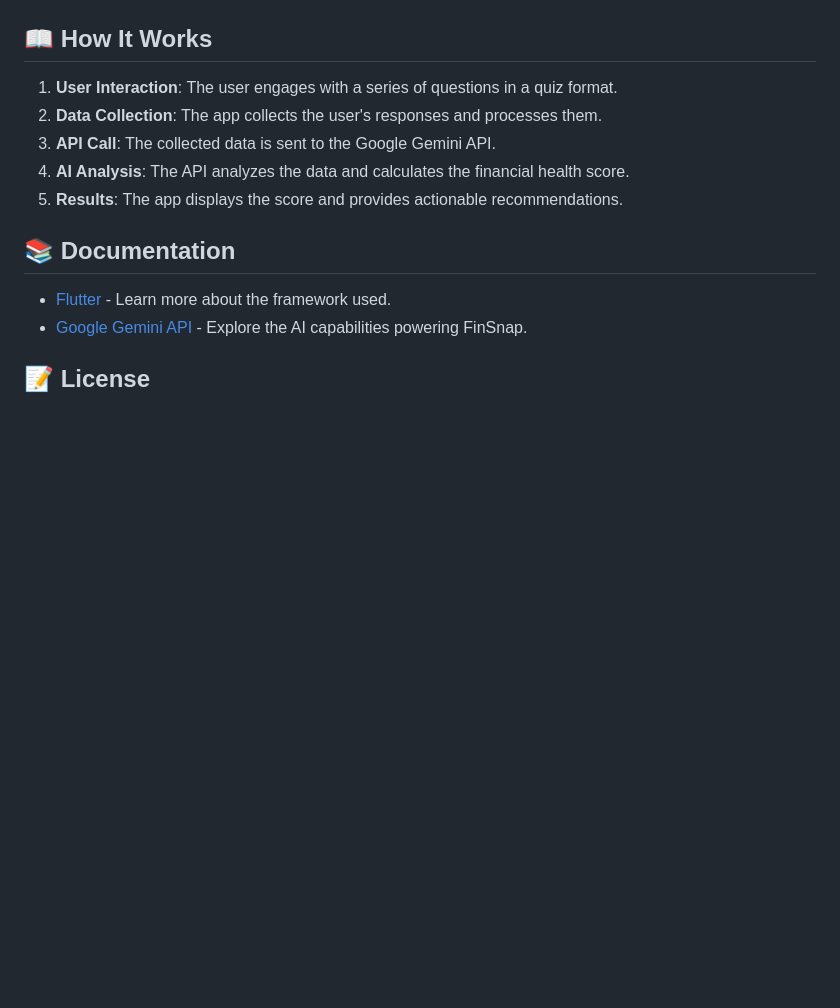
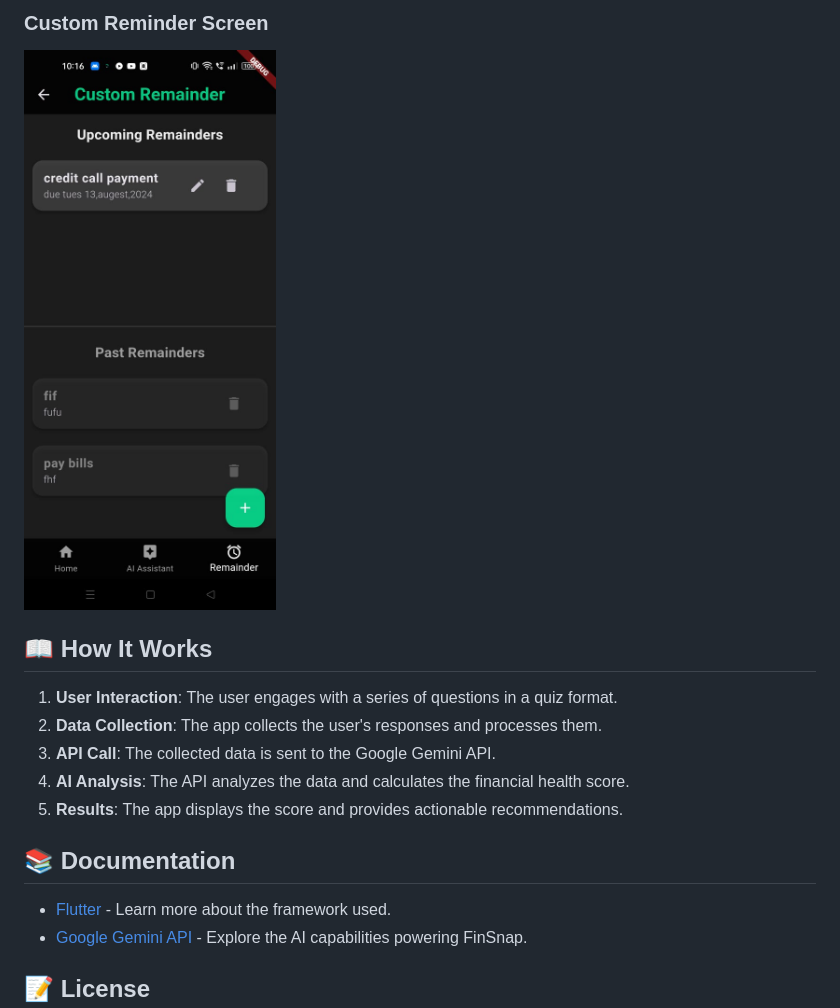
Before and after one commit to vasan-rj/FinSnap-V1, a Markdown page: README.md, the part around the change printed below. GitHub-like rendering; blank space fills up the shorter version.

```diff
--- a/README.md
+++ b/README.md
@@ -79,3 +82,6 @@ FinSnap features a sleek and modern UI with a dark theme that emphasizes clarity
+### Custom Reminder Screen
+<img src="readme-assets/remainder.jpeg" alt="Custom Reminder Screen" width="300">
+
 ## 📖 How It Works
 
 1. **User Interaction**: The user engages with a series of questions in a quiz format.
```
Also changed, not shown: other parts of README.md (+15 -12 lines).
